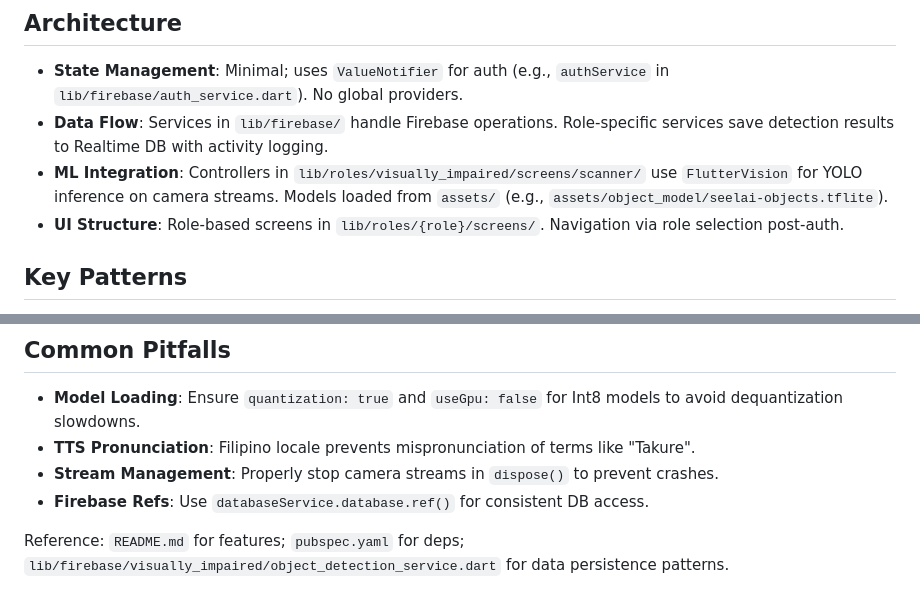
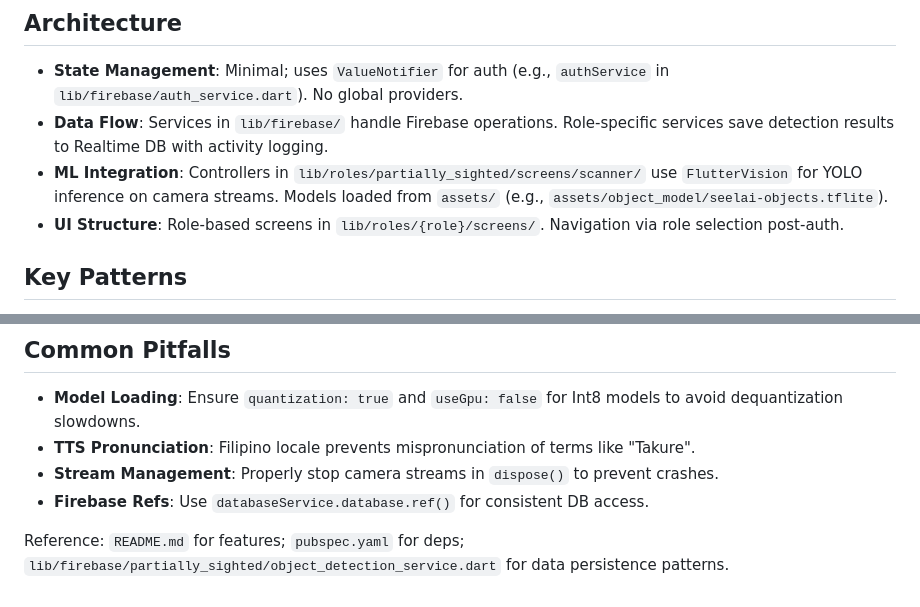
Before and after one commit to onetwothird/Seelai-App, a Markdown page: .github/copilot-instructions.md, 2 parts joined by grey strips. Drawn GitHub-style.

Commit message:
docs: update documentation

```diff
--- a/.github/copilot-instructions.md
+++ b/.github/copilot-instructions.md
@@ -6,7 +6,7 @@ Seelai is a Flutter mobile app for visually impaired users, featuring real-time
 ## Architecture
 - **State Management**: Minimal; uses `ValueNotifier` for auth (e.g., `authService` in `lib/firebase/auth_service.dart`). No global providers.
 - **Data Flow**: Services in `lib/firebase/` handle Firebase operations. Role-specific services save detection results to Realtime DB with activity logging.
-- **ML Integration**: Controllers in `lib/roles/visually_impaired/screens/scanner/` use `FlutterVision` for YOLO inference on camera streams. Models loaded from `assets/` (e.g., `assets/object_model/seelai-objects.tflite`).
+- **ML Integration**: Controllers in `lib/roles/partially_sighted/screens/scanner/` use `FlutterVision` for YOLO inference on camera streams. Models loaded from `assets/` (e.g., `assets/object_model/seelai-objects.tflite`).
 - **UI Structure**: Role-based screens in `lib/roles/{role}/screens/`. Navigation via role selection post-auth.
 
 ## Key Patterns
@@ -36,4 +36,4 @@ Seelai is a Flutter mobile app for visually impaired users, featuring real-time
 - **Stream Management**: Properly stop camera streams in `dispose()` to prevent crashes.
 - **Firebase Refs**: Use `databaseService.database.ref()` for consistent DB access.
 
-Reference: `README.md` for features; `pubspec.yaml` for deps; `lib/firebase/visually_impaired/object_detection_service.dart` for data persistence patterns.
+Reference: `README.md` for features; `pubspec.yaml` for deps; `lib/firebase/partially_sighted/object_detection_service.dart` for data persistence patterns.
```
